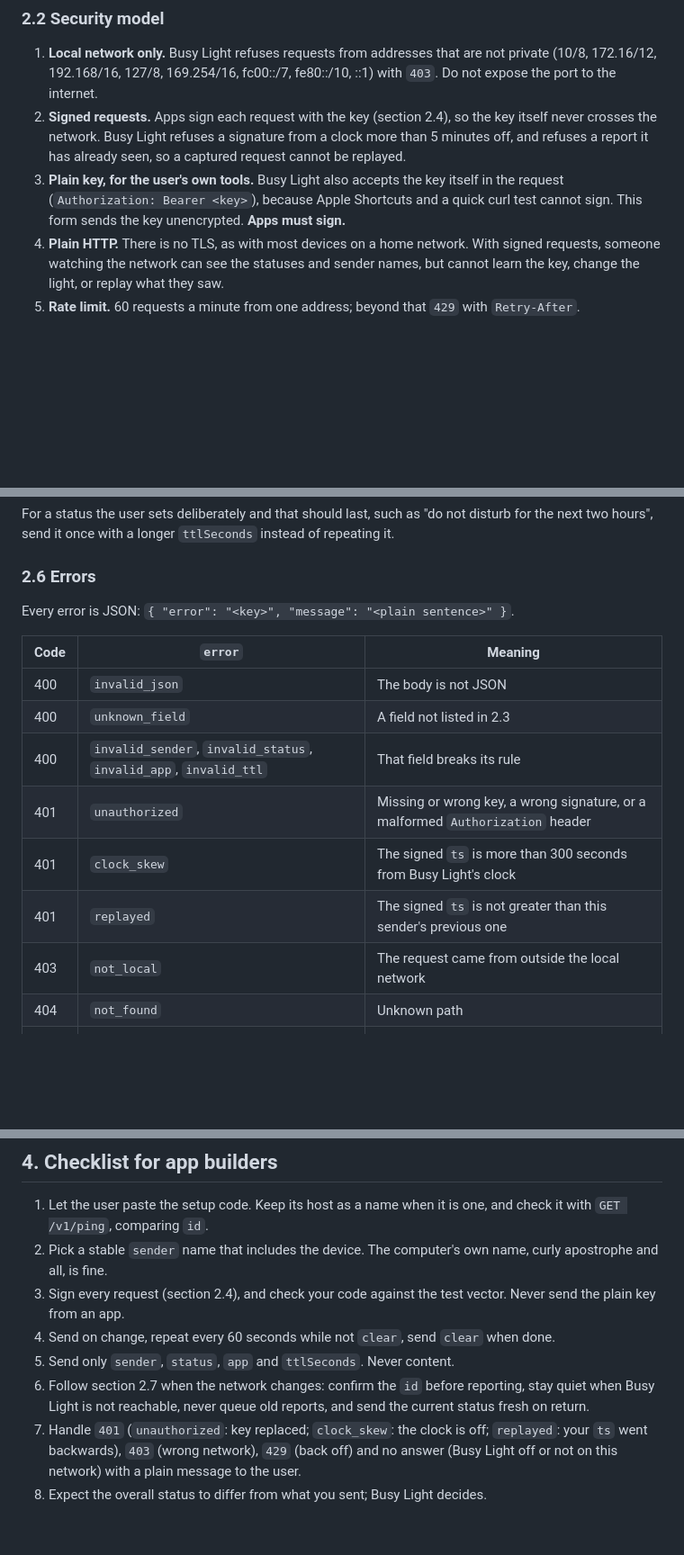
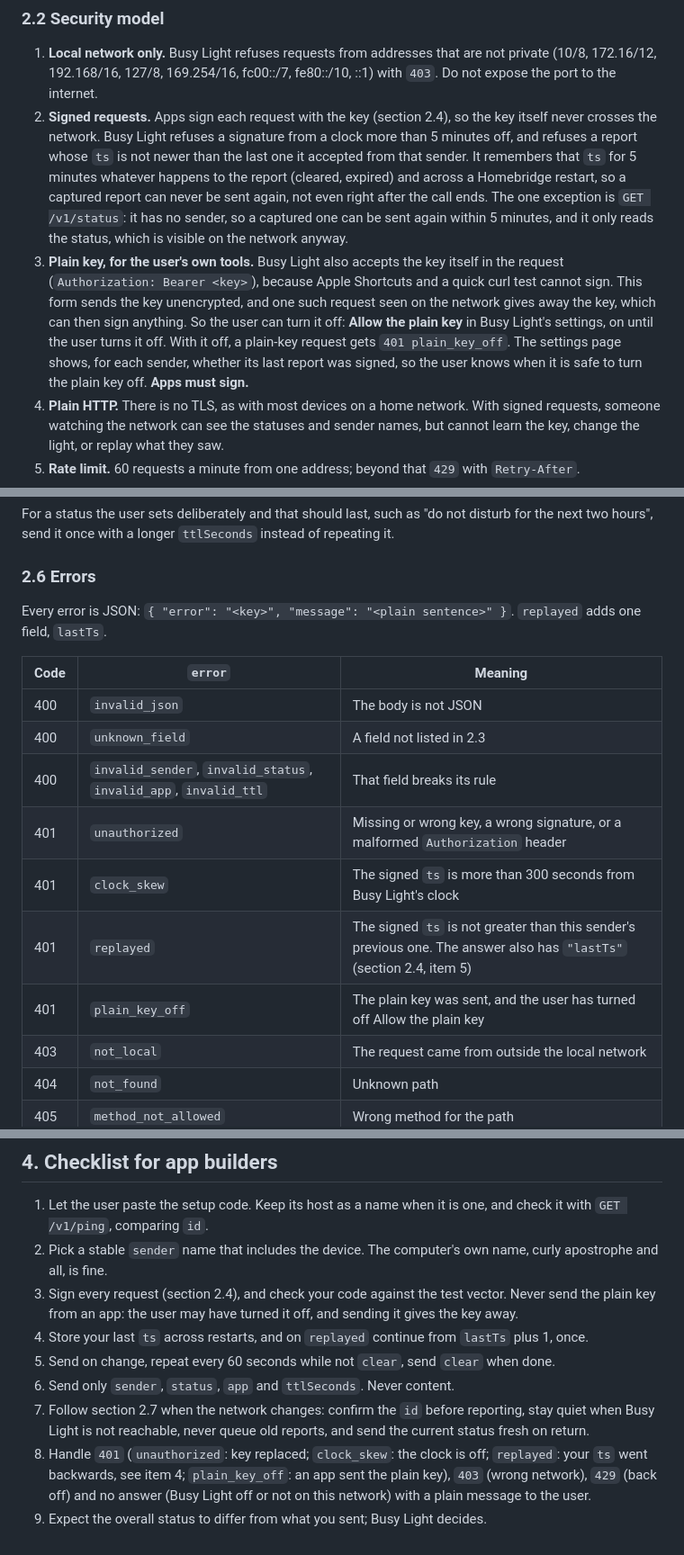
Before and after one commit to arodbuilds/homebridge-busy-light, a Markdown page: docs/status-input.md, 3 parts joined by grey strips. Shown at 90% size. GitHub-like rendering; blank space fills up the shorter version.

```diff
--- a/docs/status-input.md
+++ b/docs/status-input.md
@@ -55,8 +55,8 @@ The user can replace the key at any time, which disconnects every sender until i
 ### 2.2 Security model
 
 1. **Local network only.** Busy Light refuses requests from addresses that are not private (10/8, 172.16/12, 192.168/16, 127/8, 169.254/16, fc00::/7, fe80::/10, ::1) with `403`. Do not expose the port to the internet.
-2. **Signed requests.** Apps sign each request with the key (section 2.4), so the key itself never crosses the network. Busy Light refuses a signature from a clock more than 5 minutes off, and refuses a report it has already seen, so a captured request cannot be replayed.
-3. **Plain key, for the user's own tools.** Busy Light also accepts the key itself in the request (`Authorization: Bearer <key>`), because Apple Shortcuts and a quick curl test cannot sign. This form sends the key unencrypted. **Apps must sign.**
+2. **Signed requests.** Apps sign each request with the key (section 2.4), so the key itself never crosses the network. Busy Light refuses a signature from a clock more than 5 minutes off, and refuses a report whose `ts` is not newer than the last one it accepted from that sender. It remembers that `ts` for 5 minutes whatever happens to the report (cleared, expired) and across a Homebridge restart, so a captured report can never be sent again, not even right after the call ends. The one exception is `GET /v1/status`: it has no sender, so a captured one can be sent again within 5 minutes, and it only reads the status, which is visible on the network anyway.
+3. **Plain key, for the user's own tools.** Busy Light also accepts the key itself in the request (`Authorization: Bearer <key>`), because Apple Shortcuts and a quick curl test cannot sign. This form sends the key unencrypted, and one such request seen on the network gives away the key, which can then sign anything. So the user can turn it off: **Allow the plain key** in Busy Light's settings, on until the user turns it off. With it off, a plain-key request gets `401 plain_key_off`. The settings page shows, for each sender, whether its last report was signed, so the user knows when it is safe to turn the plain key off. **Apps must sign.**
 4. **Plain HTTP.** There is no TLS, as with most devices on a home network. With signed requests, someone watching the network can see the statuses and sender names, but cannot learn the key, change the light, or replay what they saw.
 5. **Rate limit.** 60 requests a minute from one address; beyond that `429` with `Retry-After`.
 6. **No browser access.** The API sends no CORS headers, and authentication travels in an `Authorization` header, so a web page cannot call it.
@@ -175,7 +177,7 @@ For a status the user sets deliberately and that should last, such as "do not di
 
 ### 2.6 Errors
 
-Every error is JSON: `{ "error": "<key>", "message": "<plain sentence>" }`.
+Every error is JSON: `{ "error": "<key>", "message": "<plain sentence>" }`. `replayed` adds one field, `lastTs`.
 
 | Code | `error` | Meaning |
 | --- | --- | --- |
@@ -184,7 +186,8 @@ Every error is JSON: `{ "error": "<key>", "message": "<plain sentence>" }`.
 | 400 | `invalid_sender`, `invalid_status`, `invalid_app`, `invalid_ttl` | That field breaks its rule |
 | 401 | `unauthorized` | Missing or wrong key, a wrong signature, or a malformed `Authorization` header |
 | 401 | `clock_skew` | The signed `ts` is more than 300 seconds from Busy Light's clock |
-| 401 | `replayed` | The signed `ts` is not greater than this sender's previous one |
+| 401 | `replayed` | The signed `ts` is not greater than this sender's previous one. The answer also has `"lastTs"` (section 2.4, item 5) |
+| 401 | `plain_key_off` | The plain key was sent, and the user has turned off Allow the plain key |
 | 403 | `not_local` | The request came from outside the local network |
 | 404 | `not_found` | Unknown path |
 | 405 | `method_not_allowed` | Wrong method for the path |
@@ -276,9 +279,10 @@ The switch reports only `inCall`. For other statuses, use the status API.
 
 1. Let the user paste the setup code. Keep its host as a name when it is one, and check it with `GET /v1/ping`, comparing `id`.
 2. Pick a stable `sender` name that includes the device. The computer's own name, curly apostrophe and all, is fine.
-3. Sign every request (section 2.4), and check your code against the test vector. Never send the plain key from an app.
-4. Send on change, repeat every 60 seconds while not `clear`, send `clear` when done.
-5. Send only `sender`, `status`, `app` and `ttlSeconds`. Never content.
-6. Follow section 2.7 when the network changes: confirm the `id` before reporting, stay quiet when Busy Light is not reachable, never queue old reports, and send the current status fresh on return.
-7. Handle `401` (`unauthorized`: key replaced; `clock_skew`: the clock is off; `replayed`: your `ts` went backwards), `403` (wrong network), `429` (back off) and no answer (Busy Light off or not on this network) with a plain message to the user.
-8. Expect the overall status to differ from what you sent; Busy Light decides.
+3. Sign every request (section 2.4), and check your code against the test vector. Never send the plain key from an app: the user may have turned it off, and sending it gives the key away.
+4. Store your last `ts` across restarts, and on `replayed` continue from `lastTs` plus 1, once.
+5. Send on change, repeat every 60 seconds while not `clear`, send `clear` when done.
+6. Send only `sender`, `status`, `app` and `ttlSeconds`. Never content.
+7. Follow section 2.7 when the network changes: confirm the `id` before reporting, stay quiet when Busy Light is not reachable, never queue old reports, and send the current status fresh on return.
+8. Handle `401` (`unauthorized`: key replaced; `clock_skew`: the clock is off; `replayed`: your `ts` went backwards, see item 4; `plain_key_off`: an app sent the plain key), `403` (wrong network), `429` (back off) and no answer (Busy Light off or not on this network) with a plain message to the user.
+9. Expect the overall status to differ from what you sent; Busy Light decides.
```
Also changed, not shown: other parts of docs/status-input.md (+4 -2 lines), design/build-3-spec.md (+17 -11 lines).
